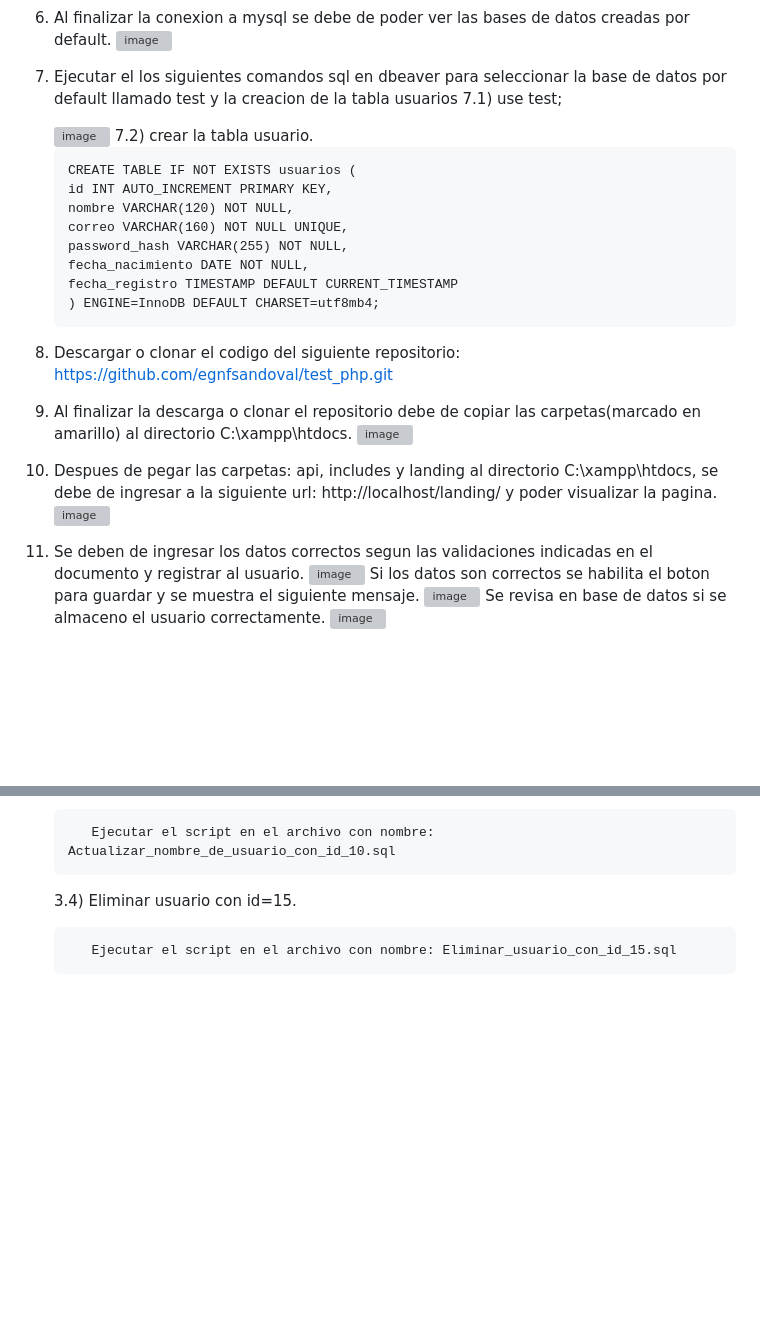
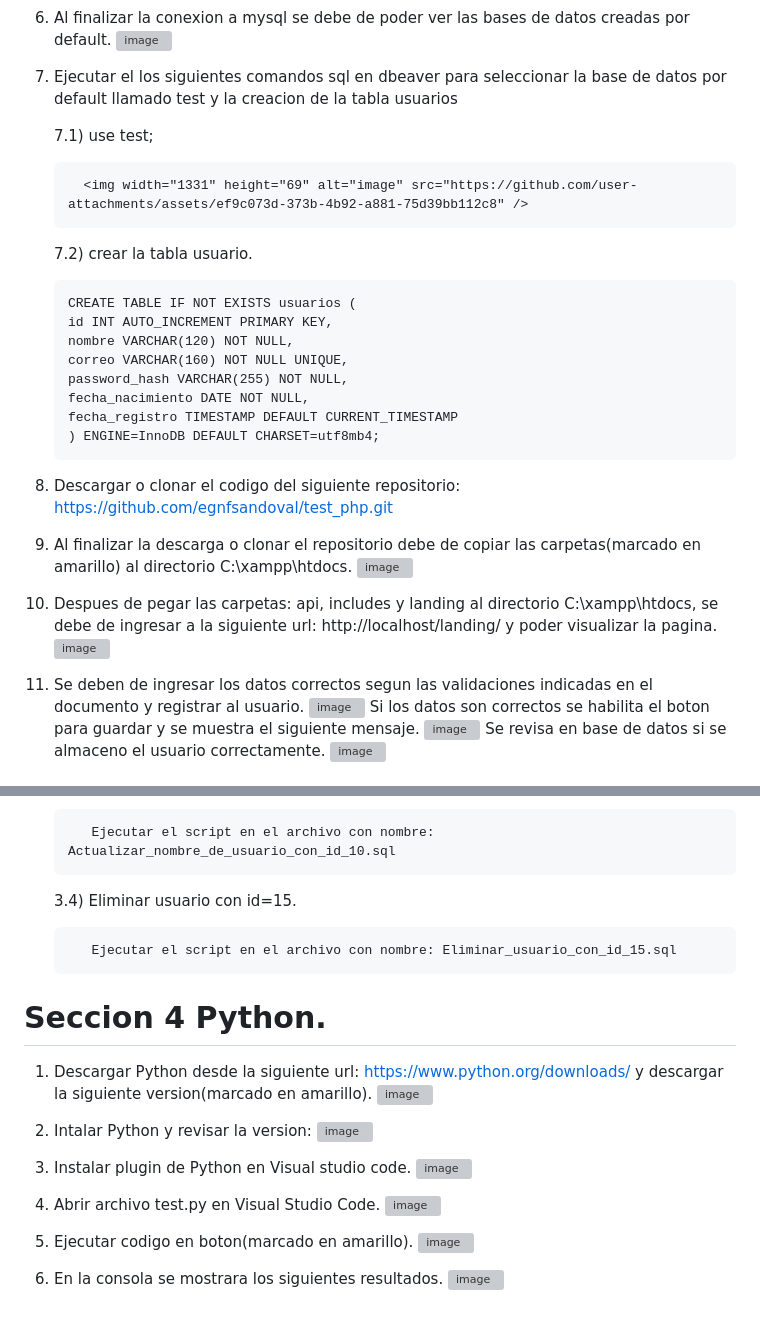
Before and after one commit to egnfsandoval/test_php, a Markdown page: README.md, 2 parts joined by grey strips. GitHub-like rendering; blank space fills up the shorter version; grey boxes are pictures that could not be loaded.

Commit message:
Update README.md
Instrucciones seccion 3

```diff
--- a/README.md
+++ b/README.md
@@ -13,9 +13,11 @@ Para comprobrar la funcionalidad de la landing seguir los siguientes pasos.
 6) Al finalizar la conexion a mysql se debe de poder ver las bases de datos creadas por default.
    <img width="575" height="345" alt="image" src="https://github.com/user-attachments/assets/fe4b407a-e7f0-475e-9e1f-ed661df6dce9" />
 7) Ejecutar el los siguientes comandos sql en dbeaver para  seleccionar la base de datos por default llamado test y la creacion de la tabla usuarios
-    7.1) use test;
 
-      <img width="1331" height="69" alt="image" src="https://github.com/user-attachments/assets/ef9c073d-373b-4b92-a881-75d39bb112c8" />
+   7.1) use test;
+
+         <img width="1331" height="69" alt="image" src="https://github.com/user-attachments/assets/ef9c073d-373b-4b92-a881-75d39bb112c8" />
+
     7.2) crear la tabla usuario.
 
        CREATE TABLE IF NOT EXISTS usuarios (
@@ -27,12 +29,12 @@ Para comprobrar la funcionalidad de la landing seguir los siguientes pasos.
        fecha_registro TIMESTAMP DEFAULT CURRENT_TIMESTAMP
        ) ENGINE=InnoDB DEFAULT CHARSET=utf8mb4;
 
-8) Descargar o clonar el codigo del siguiente repositorio: https://github.com/egnfsandoval/test_php.git
-9) Al finalizar la descarga o clonar el repositorio debe de copiar las carpetas(marcado en amarillo) al directorio C:\xampp\htdocs.
+9) Descargar o clonar el codigo del siguiente repositorio: https://github.com/egnfsandoval/test_php.git
+10) Al finalizar la descarga o clonar el repositorio debe de copiar las carpetas(marcado en amarillo) al directorio C:\xampp\htdocs.
     <img width="1226" height="273" alt="image" src="https://github.com/user-attachments/assets/01777c80-aff9-4726-88c5-f9591b56ad5e" />
-10) Despues de pegar las carpetas: api, includes y landing al directorio C:\xampp\htdocs, se debe de ingresar a la siguiente url: http://localhost/landing/ y poder visualizar la pagina.
+11) Despues de pegar las carpetas: api, includes y landing al directorio C:\xampp\htdocs, se debe de ingresar a la siguiente url: http://localhost/landing/ y poder visualizar la pagina.
     <img width="1917" height="997" alt="image" src="https://github.com/user-attachments/assets/9fd9db17-43ad-4d11-a1b8-ffc76d0ad701" />
-11) Se deben de ingresar los datos correctos segun las validaciones indicadas en el documento y registrar al usuario.
+12) Se deben de ingresar los datos correctos segun las validaciones indicadas en el documento y registrar al usuario.
     <img width="1671" height="629" alt="image" src="https://github.com/user-attachments/assets/c394e07d-1d0d-4c49-8aab-3394e4229c6f" />
     Si los datos son correctos se habilita el boton para guardar y se muestra el siguiente mensaje.
     <img width="1618" height="475" alt="image" src="https://github.com/user-attachments/assets/6d84d6c7-d1bc-475d-a886-4f87a9925e39" />
@@ -73,3 +75,18 @@ Leer el arcivo Instrucciones.sql o seguir los pasos que se describen a continuac
        3.4) Eliminar usuario con id=15.
 
            Ejecutar el script en el archivo con nombre: Eliminar_usuario_con_id_15.sql
+
+# Seccion 4 Python.
+1) Descargar Python desde la siguiente url: https://www.python.org/downloads/ y descargar la siguiente version(marcado en amarillo).
+    <img width="1362" height="630" alt="image" src="https://github.com/user-attachments/assets/ccce2d8b-5ef8-44a7-a9f2-d2e736e46b99" />
+
+2) Intalar Python y revisar la version:
+   <img width="856" height="734" alt="image" src="https://github.com/user-attachments/assets/1821d328-c36c-407d-a134-f9ccf2521cdc" />
+3) Instalar plugin de Python en Visual studio code.
+    <img width="315" height="698" alt="image" src="https://github.com/user-attachments/assets/477d79ee-df81-4b79-9cf7-02bb24bc0b17" />
+4) Abrir archivo test.py en Visual Studio Code.
+   <img width="1909" height="675" alt="image" src="https://github.com/user-attachments/assets/0f3cfc82-5e8c-4c8c-9c36-daf11da7117e" />
+5) Ejecutar codigo en boton(marcado en amarillo).
+   <img width="1875" height="486" alt="image" src="https://github.com/user-attachments/assets/453fc376-d69d-4815-81ae-2081a9d115e1" />
+6) En la consola se mostrara los siguientes resultados.
+   <img width="1901" height="987" alt="image" src="https://github.com/user-attachments/assets/1abc9981-22aa-4414-9d3d-a788bf9d6191" />
```
